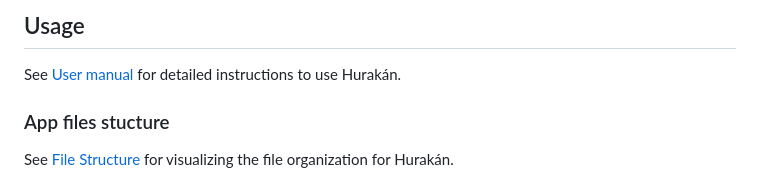
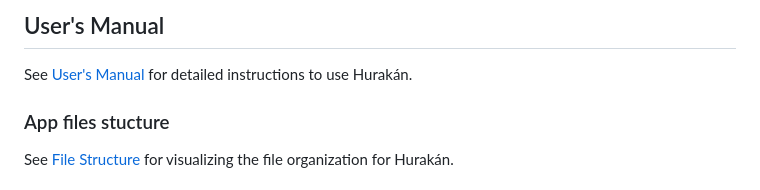
Before and after one commit to joaquinsalas/hurakan, a Markdown page: readme.md, the part around one of its changes. Rendered like a GitHub page.

```diff
--- a/readme.md
+++ b/readme.md
@@ -72,6 +72,6 @@ For detailed instructions see [Installation](./core_app/docs/manuals/install.md)
 
-## Usage <a name = "usage"></a>
-See [User manual](./core_app/docs/manuals/usermanual.md) for detailed instructions to use Hurakán.
+## User's Manual <a name = "usage"></a>
+See [User's Manual](./core_app/docs/manuals/usermanual.md) for detailed instructions to use Hurakán.
 
 ### App files stucture
 See [File Structure](./core_app/docs/manuals/filestructure.md) for visualizing the file organization for Hurakán.
```
Also changed, not shown: other parts of readme.md (+2 -2 lines).
